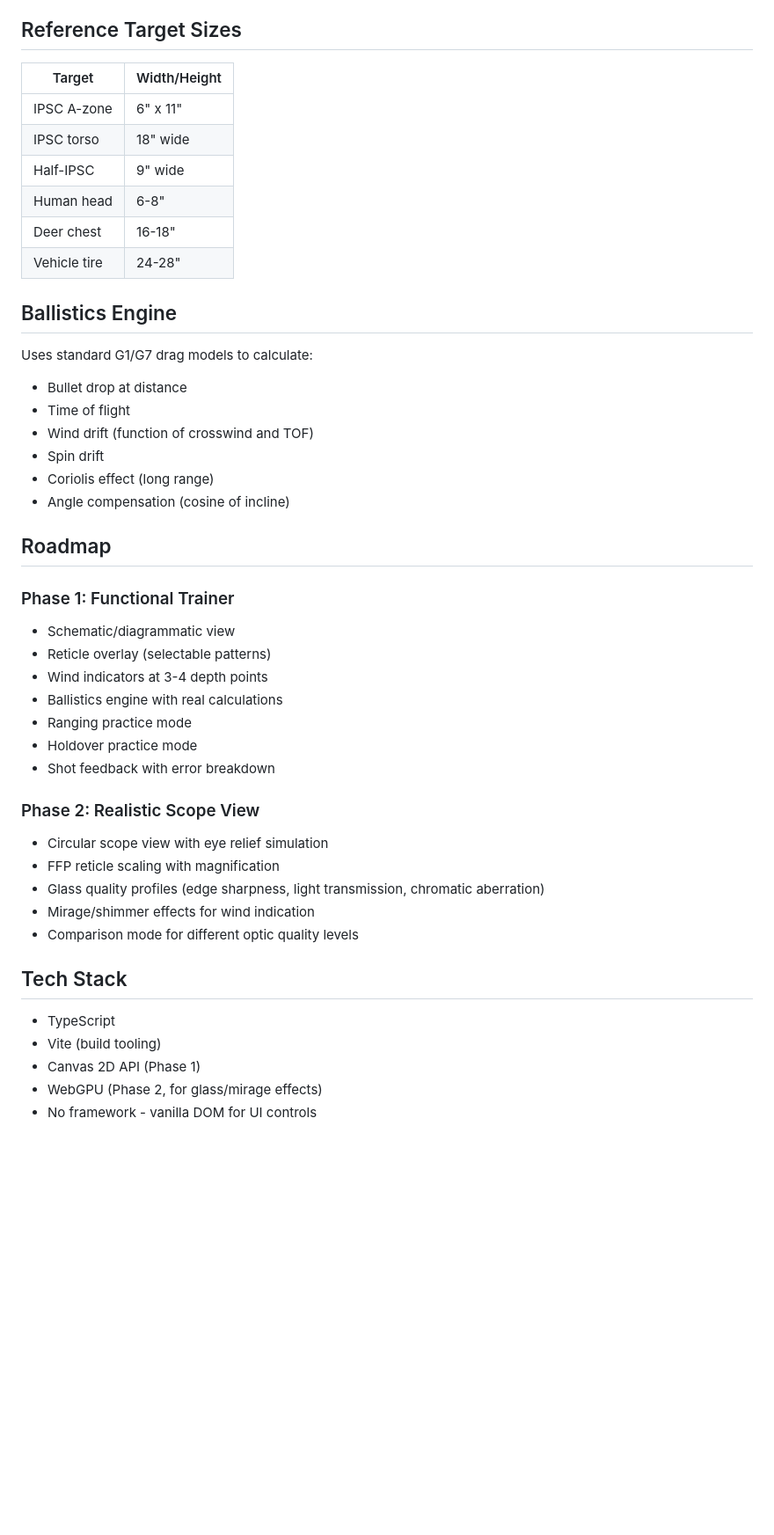
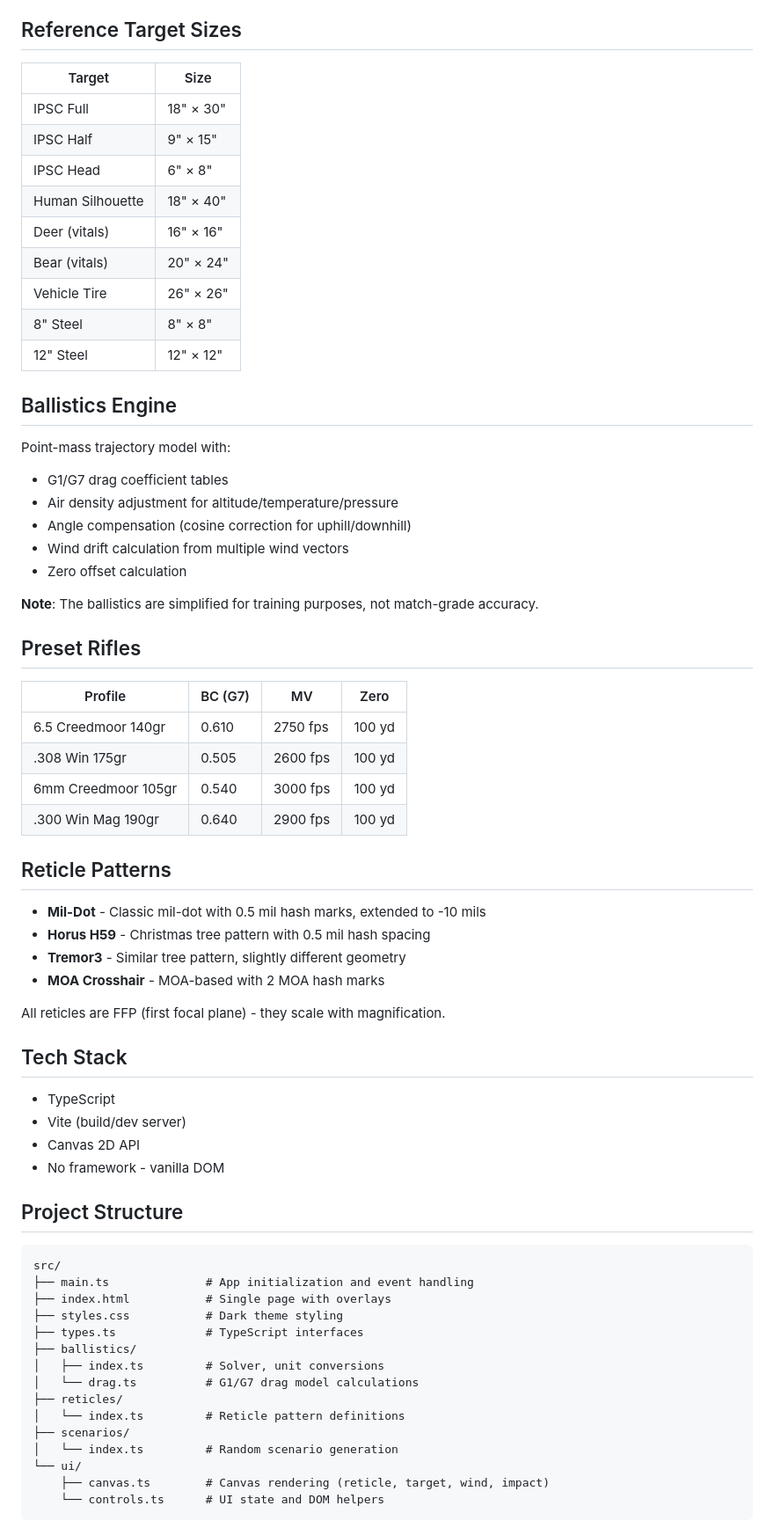
Before and after one commit to ianzepp/holdover, a Markdown page: README.md, the part around one of its changes. Shown at 88% size. Drawn GitHub-style; blank space fills up the shorter version.

````diff
--- a/README.md
+++ b/README.md
@@ -72,47 +70,71 @@ Example: IPSC torso (18" wide) reads 1.2 mils = 416 yards
 
 ## Reference Target Sizes
 
-| Target | Width/Height |
-|--------|--------------|
-| IPSC A-zone | 6" x 11" |
-| IPSC torso | 18" wide |
-| Half-IPSC | 9" wide |
-| Human head | 6-8" |
-| Deer chest | 16-18" |
-| Vehicle tire | 24-28" |
+| Target | Size |
+|--------|------|
+| IPSC Full | 18" × 30" |
+| IPSC Half | 9" × 15" |
+| IPSC Head | 6" × 8" |
+| Human Silhouette | 18" × 40" |
+| Deer (vitals) | 16" × 16" |
+| Bear (vitals) | 20" × 24" |
+| Vehicle Tire | 26" × 26" |
+| 8" Steel | 8" × 8" |
+| 12" Steel | 12" × 12" |
 
 ## Ballistics Engine
 
-Uses standard G1/G7 drag models to calculate:
-- Bullet drop at distance
-- Time of flight
-- Wind drift (function of crosswind and TOF)
-- Spin drift
-- Coriolis effect (long range)
-- Angle compensation (cosine of incline)
+Point-mass trajectory model with:
+- G1/G7 drag coefficient tables
+- Air density adjustment for altitude/temperature/pressure
+- Angle compensation (cosine correction for uphill/downhill)
+- Wind drift calculation from multiple wind vectors
+- Zero offset calculation
 
-## Roadmap
+**Note**: The ballistics are simplified for training purposes, not match-grade accuracy.
 
-### Phase 1: Functional Trainer
-- Schematic/diagrammatic view
-- Reticle overlay (selectable patterns)
-- Wind indicators at 3-4 depth points
-- Ballistics engine with real calculations
-- Ranging practice mode
-- Holdover practice mode
-- Shot feedback with error breakdown
+## Preset Rifles
 
-### Phase 2: Realistic Scope View
-- Circular scope view with eye relief simulation
-- FFP reticle scaling with magnification
-- Glass quality profiles (edge sharpness, light transmission, chromatic aberration)
-- Mirage/shimmer effects for wind indication
-- Comparison mode for different optic quality levels
+| Profile | BC (G7) | MV | Zero |
+|---------|---------|-----|------|
+| 6.5 Creedmoor 140gr | 0.610 | 2750 fps | 100 yd |
+| .308 Win 175gr | 0.505 | 2600 fps | 100 yd |
+| 6mm Creedmoor 105gr | 0.540 | 3000 fps | 100 yd |
+| .300 Win Mag 190gr | 0.640 | 2900 fps | 100 yd |
+
+## Reticle Patterns
+
+- **Mil-Dot** - Classic mil-dot with 0.5 mil hash marks, extended to -10 mils
+- **Horus H59** - Christmas tree pattern with 0.5 mil hash spacing
+- **Tremor3** - Similar tree pattern, slightly different geometry
+- **MOA Crosshair** - MOA-based with 2 MOA hash marks
+
+All reticles are FFP (first focal plane) - they scale with magnification.
 
 ## Tech Stack
 
 - TypeScript
-- Vite (build tooling)
-- Canvas 2D API (Phase 1)
-- WebGPU (Phase 2, for glass/mirage effects)
-- No framework - vanilla DOM for UI controls
+- Vite (build/dev server)
+- Canvas 2D API
+- No framework - vanilla DOM
+
+## Project Structure
+
+```
+src/
+├── main.ts              # App initialization and event handling
+├── index.html           # Single page with overlays
+├── styles.css           # Dark theme styling
+├── types.ts             # TypeScript interfaces
+├── ballistics/
+│   ├── index.ts         # Solver, unit conversions
+│   └── drag.ts          # G1/G7 drag model calculations
+├── reticles/
+│   └── index.ts         # Reticle pattern definitions
+├── scenarios/
+│   └── index.ts         # Random scenario generation
+└── ui/
+    ├── canvas.ts        # Canvas rendering (reticle, target, wind, impact)
+    └── controls.ts      # UI state and DOM helpers
+```
+
````
Also changed, not shown: other parts of README.md (+55 -48 lines).
